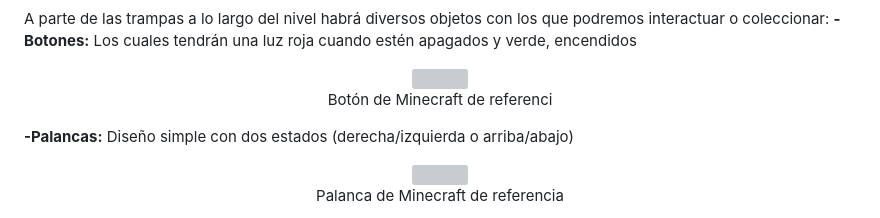
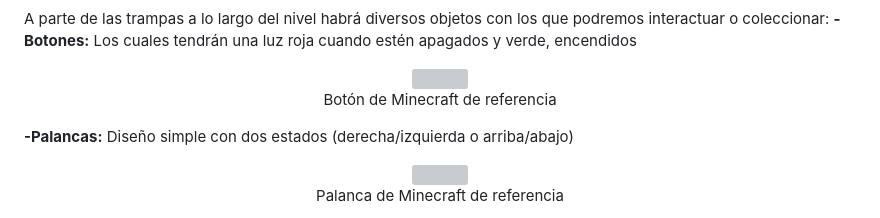
Before and after one commit to carlosmartinhernandez79/juegos_en_red, a Markdown page: README.md, the part around the change. Drawn GitHub-style; grey boxes are pictures that could not be loaded.

Commit message:
Corrección Falta Ortografía

```diff
--- a/README.md
+++ b/README.md
@@ -229,7 +229,7 @@ A parte de las trampas a lo largo del nivel habrá diversos objetos con los que
 <p align="center">
   <img src="https://github.com/carlosmartinhernandez79/juegos_en_red/assets/100692817/da192446-250e-4491-8c18-f6f85d07d528" />
 <br>
-	Botón de Minecraft de referenci
+	Botón de Minecraft de referencia
 <br>
 </p>
 
```
